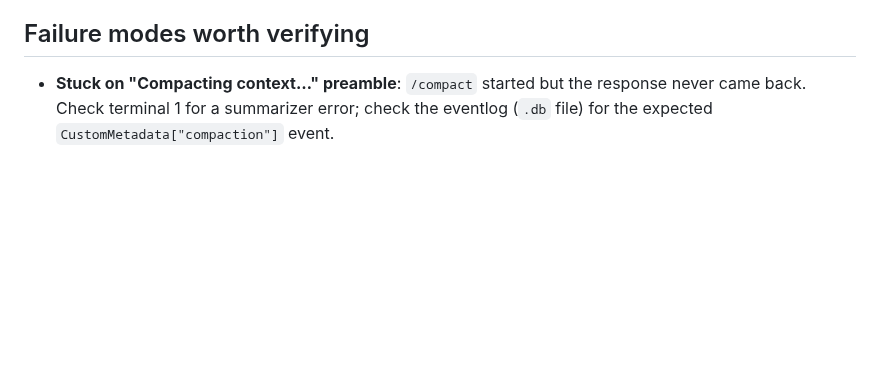
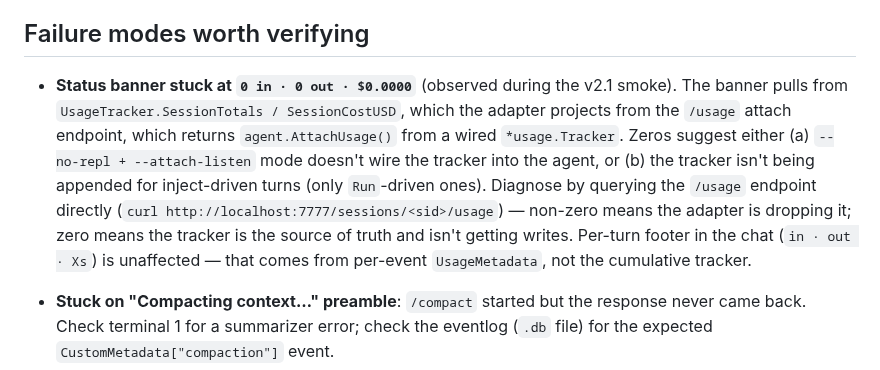
Before and after one commit to go-steer/core-agent, a Markdown page: docs/remote-tui-smoketest.md, the part around one of its changes. GitHub-like rendering; blank space fills up the shorter version.

Commit message:
docs(smoketest): note banner-zero usage as a known failure mode

```diff
--- a/docs/remote-tui-smoketest.md
+++ b/docs/remote-tui-smoketest.md
@@ -226,6 +226,21 @@ branch.
 
 ## Failure modes worth verifying
 
+- **Status banner stuck at `0 in · 0 out · $0.0000`** (observed
+  during the v2.1 smoke). The banner pulls from
+  `UsageTracker.SessionTotals / SessionCostUSD`, which the
+  adapter projects from the `/usage` attach endpoint, which
+  returns `agent.AttachUsage()` from a wired `*usage.Tracker`.
+  Zeros suggest either (a) `--no-repl + --attach-listen` mode
+  doesn't wire the tracker into the agent, or (b) the tracker
+  isn't being appended for inject-driven turns (only `Run`-driven
+  ones). Diagnose by querying the `/usage` endpoint directly
+  (`curl http://localhost:7777/sessions/<sid>/usage`) — non-zero
+  means the adapter is dropping it; zero means the tracker is the
+  source of truth and isn't getting writes. Per-turn footer in
+  the chat (`in · out · Xs`) is unaffected — that comes from
+  per-event `UsageMetadata`, not the cumulative tracker.
+
 - **Stuck on "Compacting context…" preamble**: `/compact` started
   but the response never came back. Check terminal 1 for a
   summarizer error; check the eventlog (`.db` file) for the
```
Also changed, not shown: other parts of docs/remote-tui-smoketest.md (+3 -3 lines).
